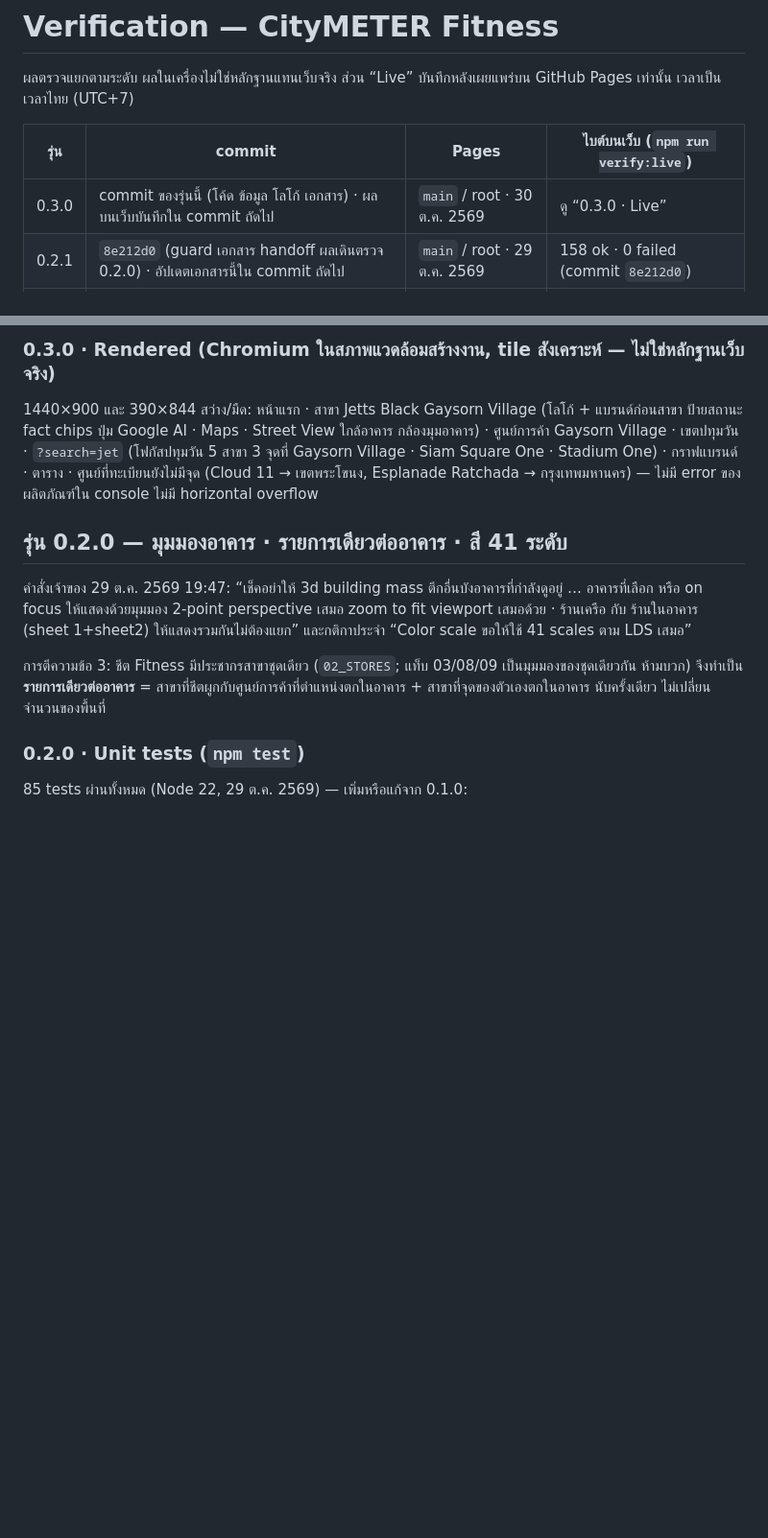
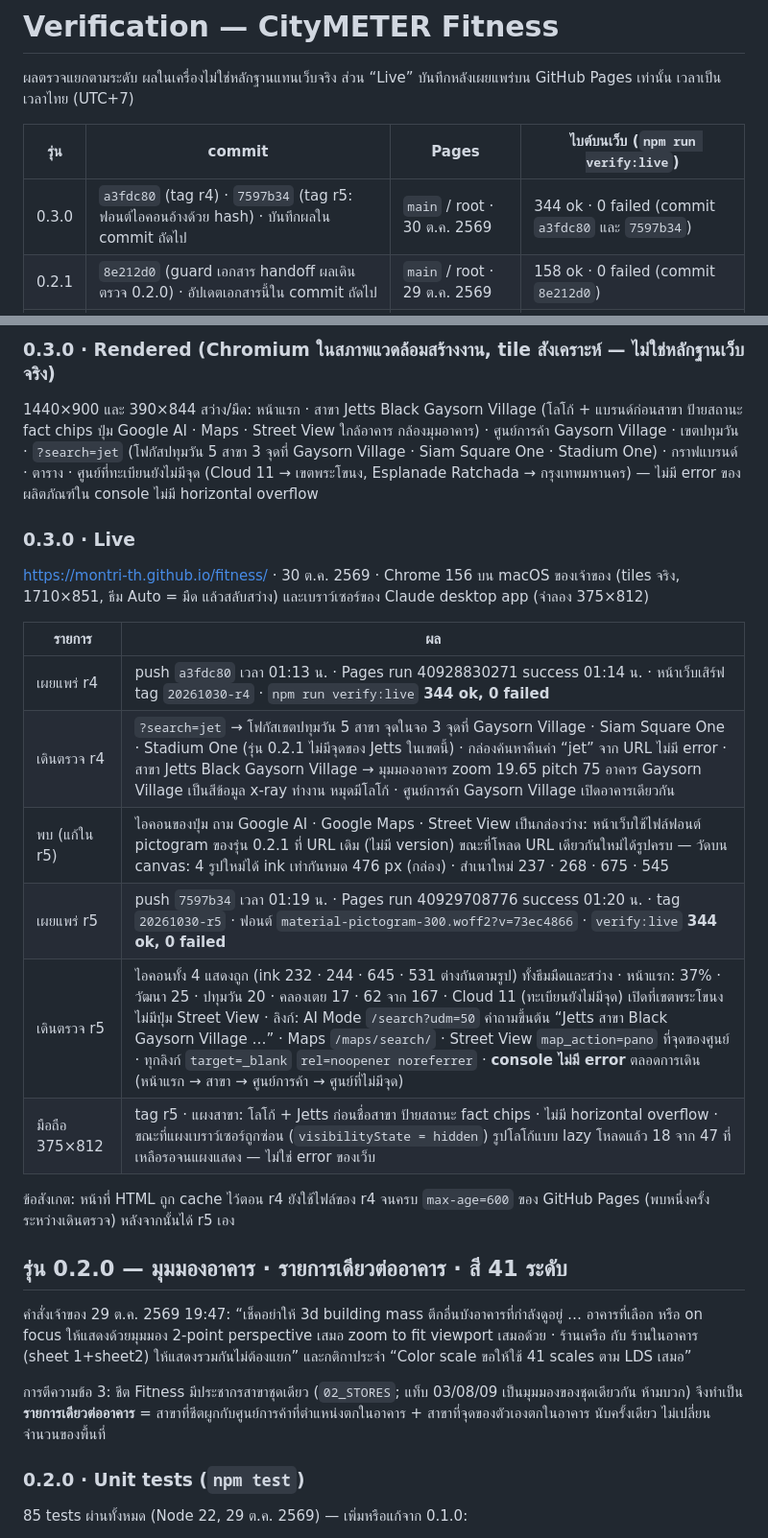
Before and after one commit to montri-th/fitness, a Markdown page: handoff/VERIFICATION.md, 2 parts joined by grey strips. Shown at 96% size. Rendered like a GitHub page; blank space fills up the shorter version.

Commit message:
Record live checks of Fitness 0.3.0
Live bytes match the a3fdc80 (r4) and 7597b34 (r5) manifests (344 ok,
0 failed each). In Chrome on the real basemap, ?search=jet focuses
Pathum Wan with Jetts points at Gaysorn Village, Siam Square One and
Stadium One; the branch and venue views frame Gaysorn Village. The r4
walk found the new action pictograms drawn as empty boxes (stale 0.2.1
font binary); r5 renders them in both themes with an empty console.

Co-Authored-By: Claude Opus 5.5 <noreply@anthropic.com>
Claude-Session: https://claude.ai/code/session_012D2wn71cnLP2zMPwbgHfpf

```diff
--- a/handoff/VERIFICATION.md
+++ b/handoff/VERIFICATION.md
@@ -4,7 +4,7 @@
 
 | รุ่น | commit | Pages | ไบต์บนเว็บ (`npm run verify:live`) |
 |---|---|---|---|
-| 0.3.0 | commit ของรุ่นนี้ (โค้ด ข้อมูล โลโก้ เอกสาร) · ผลบนเว็บบันทึกใน commit ถัดไป | `main` / root · 30 ต.ค. 2569 | ดู “0.3.0 · Live” |
+| 0.3.0 | `a3fdc80` (tag r4) · `7597b34` (tag r5: ฟอนต์ไอคอนอ้างด้วย hash) · บันทึกผลใน commit ถัดไป | `main` / root · 30 ต.ค. 2569 | 344 ok · 0 failed (commit `a3fdc80` และ `7597b34`) |
 | 0.2.1 | `8e212d0` (guard เอกสาร handoff ผลเดินตรวจ 0.2.0) · อัปเดตเอกสารนี้ใน commit ถัดไป | `main` / root · 29 ต.ค. 2569 | 158 ok · 0 failed (commit `8e212d0`) |
 | 0.2.0 | `621bc47` (โค้ด เอกสาร handoff) · บันทึกผล `c5a1dbd` | `main` / root · 29 ต.ค. 2569 | 157 ok · 0 failed (commit `621bc47`) |
 | 0.1.0 | `d1abf70` (โค้ด ข้อมูล เอกสาร) · อัปเดตเอกสารนี้ใน commit ถัดไป | `main` / root · 29 ต.ค. 2569 | 156 ok · 0 failed (commit `d1abf70`) |
@@ -34,6 +34,21 @@
 ### 0.3.0 · Rendered (Chromium ในสภาพแวดล้อมสร้างงาน, tile สังเคราะห์ — ไม่ใช่หลักฐานเว็บจริง)
 
 1440×900 และ 390×844 สว่าง/มืด: หน้าแรก · สาขา Jetts Black Gaysorn Village (โลโก้ + แบรนด์ก่อนสาขา ป้ายสถานะ fact chips ปุ่ม Google AI · Maps · Street View ใกล้อาคาร กล้องมุมอาคาร) · ศูนย์การค้า Gaysorn Village · เขตปทุมวัน · `?search=jet` (โฟกัสปทุมวัน 5 สาขา 3 จุดที่ Gaysorn Village · Siam Square One · Stadium One) · กราฟแบรนด์ · ตาราง · ศูนย์ที่ทะเบียนยังไม่มีจุด (Cloud 11 → เขตพระโขนง, Esplanade Ratchada → กรุงเทพมหานคร) — ไม่มี error ของผลิตภัณฑ์ใน console ไม่มี horizontal overflow
+
+### 0.3.0 · Live
+
+https://montri-th.github.io/fitness/ · 30 ต.ค. 2569 · Chrome 156 บน macOS ของเจ้าของ (tiles จริง, 1710×851, ธีม Auto = มืด แล้วสลับสว่าง) และเบราว์เซอร์ของ Claude desktop app (จำลอง 375×812)
+
+| รายการ | ผล |
+|---|---|
+| เผยแพร่ r4 | push `a3fdc80` เวลา 01:13 น. · Pages run 40928830271 success 01:14 น. · หน้าเว็บเสิร์ฟ tag `20261030-r4` · `npm run verify:live` **344 ok, 0 failed** |
+| เดินตรวจ r4 | `?search=jet` → โฟกัสเขตปทุมวัน 5 สาขา จุดในจอ 3 จุดที่ Gaysorn Village · Siam Square One · Stadium One (รุ่น 0.2.1 ไม่มีจุดของ Jetts ในเขตนี้) · กล่องค้นหาคืนค่า “jet” จาก URL ไม่มี error · สาขา Jetts Black Gaysorn Village → มุมมองอาคาร zoom 19.65 pitch 75 อาคาร Gaysorn Village เป็นสีข้อมูล x-ray ทำงาน หมุดมีโลโก้ · ศูนย์การค้า Gaysorn Village เปิดอาคารเดียวกัน |
+| พบ (แก้ใน r5) | ไอคอนของปุ่ม ถาม Google AI · Google Maps · Street View เป็นกล่องว่าง: หน้าเว็บใช้ไฟล์ฟอนต์ pictogram ของรุ่น 0.2.1 ที่ URL เดิม (ไม่มี version) ขณะที่โหลด URL เดียวกันใหม่ได้รูปครบ — วัดบน canvas: 4 รูปใหม่ได้ ink เท่ากันหมด 476 px (กล่อง) · สำเนาใหม่ 237 · 268 · 675 · 545 |
+| เผยแพร่ r5 | push `7597b34` เวลา 01:19 น. · Pages run 40929708776 success 01:20 น. · tag `20261030-r5` · ฟอนต์ `material-pictogram-300.woff2?v=73ec4866` · `verify:live` **344 ok, 0 failed** |
+| เดินตรวจ r5 | ไอคอนทั้ง 4 แสดงถูก (ink 232 · 244 · 645 · 531 ต่างกันตามรูป) ทั้งธีมมืดและสว่าง · หน้าแรก: 37% · วัฒนา 25 · ปทุมวัน 20 · คลองเตย 17 · 62 จาก 167 · Cloud 11 (ทะเบียนยังไม่มีจุด) เปิดที่เขตพระโขนง ไม่มีปุ่ม Street View · ลิงก์: AI Mode `/search?udm=50` คำถามขึ้นต้น “Jetts สาขา Black Gaysorn Village …” · Maps `/maps/search/` · Street View `map_action=pano` ที่จุดของศูนย์ · ทุกลิงก์ `target=_blank` `rel=noopener noreferrer` · **console ไม่มี error** ตลอดการเดิน (หน้าแรก → สาขา → ศูนย์การค้า → ศูนย์ที่ไม่มีจุด) |
+| มือถือ 375×812 | tag r5 · แผงสาขา: โลโก้ + Jetts ก่อนชื่อสาขา ป้ายสถานะ fact chips · ไม่มี horizontal overflow · ขณะที่แผงเบราว์เซอร์ถูกซ่อน (`visibilityState = hidden`) รูปโลโก้แบบ lazy โหลดแล้ว 18 จาก 47 ที่เหลือรอจนแผงแสดง — ไม่ใช่ error ของเว็บ |
+
+ข้อสังเกต: หน้าที่ HTML ถูก cache ไว้ตอน r4 ยังใช้ไฟล์ของ r4 จนครบ `max-age=600` ของ GitHub Pages (พบหนึ่งครั้งระหว่างเดินตรวจ) หลังจากนั้นได้ r5 เอง
 
 ## รุ่น 0.2.0 — มุมมองอาคาร · รายการเดียวต่ออาคาร · สี 41 ระดับ
 
```
